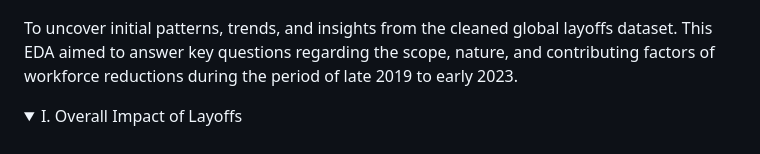
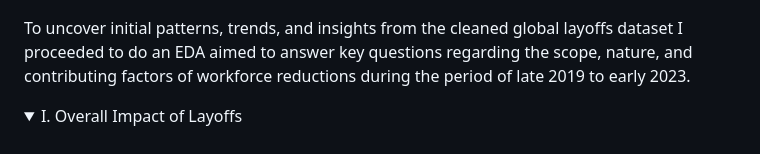
Before and after one commit to jdmavod/First-ETL-EDA-Project, a Markdown page: README.md, the part around the change. Drawn GitHub-style; folded sections open.

Commit message:
Update README.md
minor update

```diff
--- a/README.md
+++ b/README.md
@@ -64,7 +64,7 @@ Here I meticulously clean and prepare a dataset of global layoffs spanning late
 ## Exploratory Data Analysis with clean data<a id="eda"></a>
 ![First-ETL-EDA-Project](https://github.com/jdmavod/First-ETL-EDA-Project/blob/main/images/eda-results.png)
 
-To uncover initial patterns, trends, and insights from the cleaned global layoffs dataset. This EDA aimed to answer key questions regarding the scope, nature, and contributing factors of workforce reductions during the period of late 2019 to early 2023.<br>
+To uncover initial patterns, trends, and insights from the cleaned global layoffs dataset I proceeded to do an EDA aimed to answer key questions regarding the scope, nature, and contributing factors of workforce reductions during the period of late 2019 to early 2023.<br>
 
 <details>
 	<summary>I. Overall Impact of Layoffs</summary><br>
```
